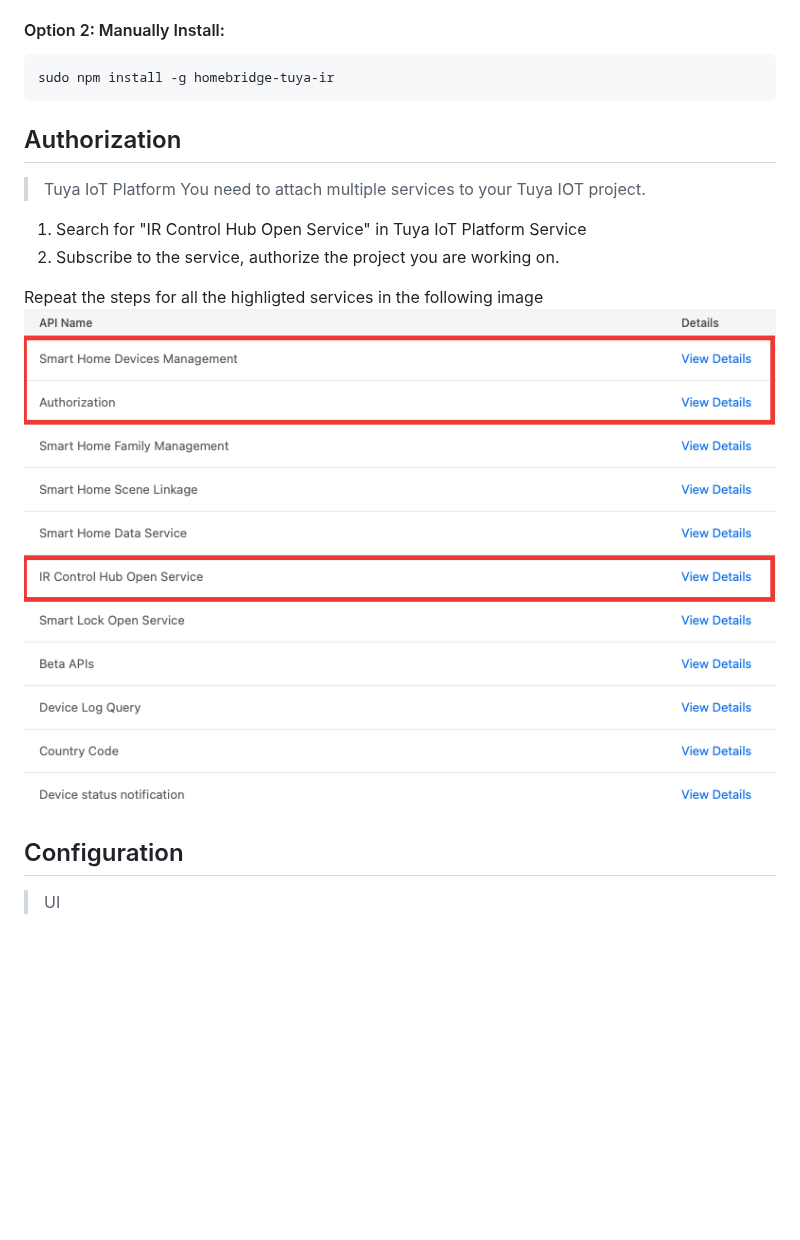
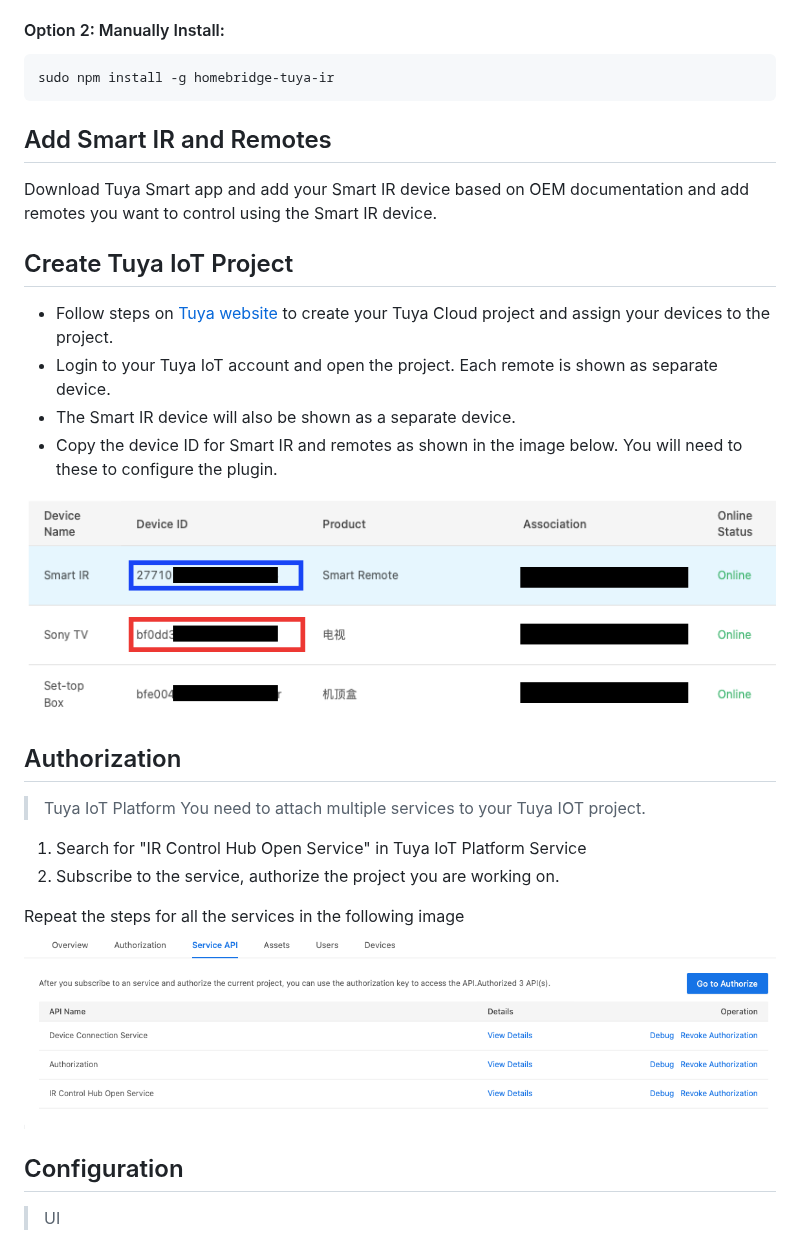
Before and after one commit to prasad-edlabadka/homebridge-tuya-ir, a Markdown page: README.md, the part around the change. GitHub-like rendering; pictures changed too: docs/tuya_device_id.png (added), docs/tuya_iot_platform.png; blank space fills up the shorter version.

Commit message:
Improved documentation

````diff
--- a/README.md
+++ b/README.md
@@ -34,6 +34,16 @@ Search for "Tuya IR" in [homebridge-config-ui-x](https://github.com/oznu/homebri
 ```
 sudo npm install -g homebridge-tuya-ir
 ```
+## Add Smart IR and Remotes
+Download Tuya Smart app and add your Smart IR device based on OEM documentation and add remotes you want to control using the Smart IR device.
+
+## Create Tuya IoT Project
+* Follow steps on [Tuya website](https://developer.tuya.com/en/docs/iot/Platform_Configuration_smarthome?id=Kamcgamwoevrx) to create your Tuya Cloud project and assign your devices to the project.
+* Login to your Tuya IoT account and open the project. Each remote is shown as separate device.
+* The Smart IR device will also be shown as a separate device.
+* Copy the device ID for Smart IR and remotes as shown in the image below. You will need to these to configure the plugin.
+
+<img src="./docs/tuya_device_id.png">
 
 ## Authorization
 > Tuya IoT Platform
@@ -41,7 +51,7 @@ You need to attach multiple services to your Tuya IOT project.
 1. Search for "IR Control Hub Open Service" in Tuya IoT Platform Service
 2. Subscribe to the service, authorize the project you are working on.
 
-Repeat the steps for all the highligted services in the following image
+Repeat the steps for all the services in the following image
 <img src="./docs/tuya_iot_platform.png">
 
 ## Configuration
````
